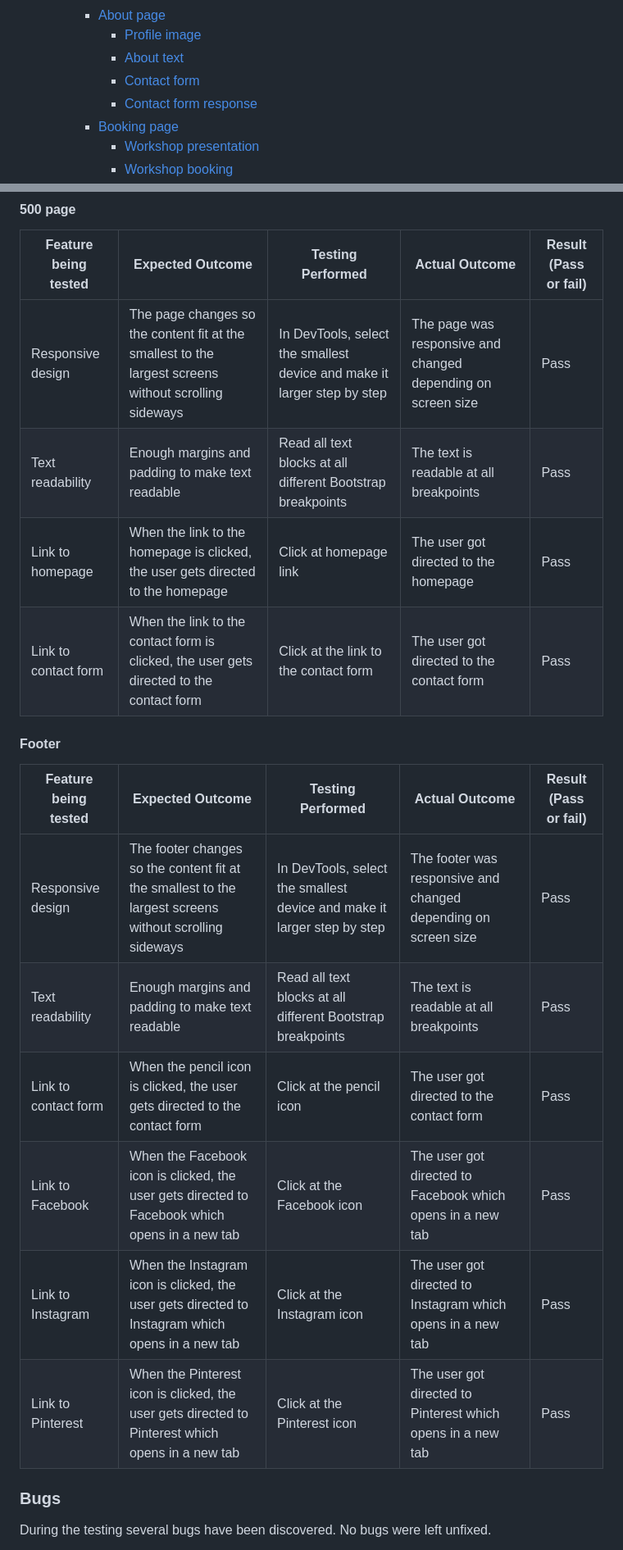
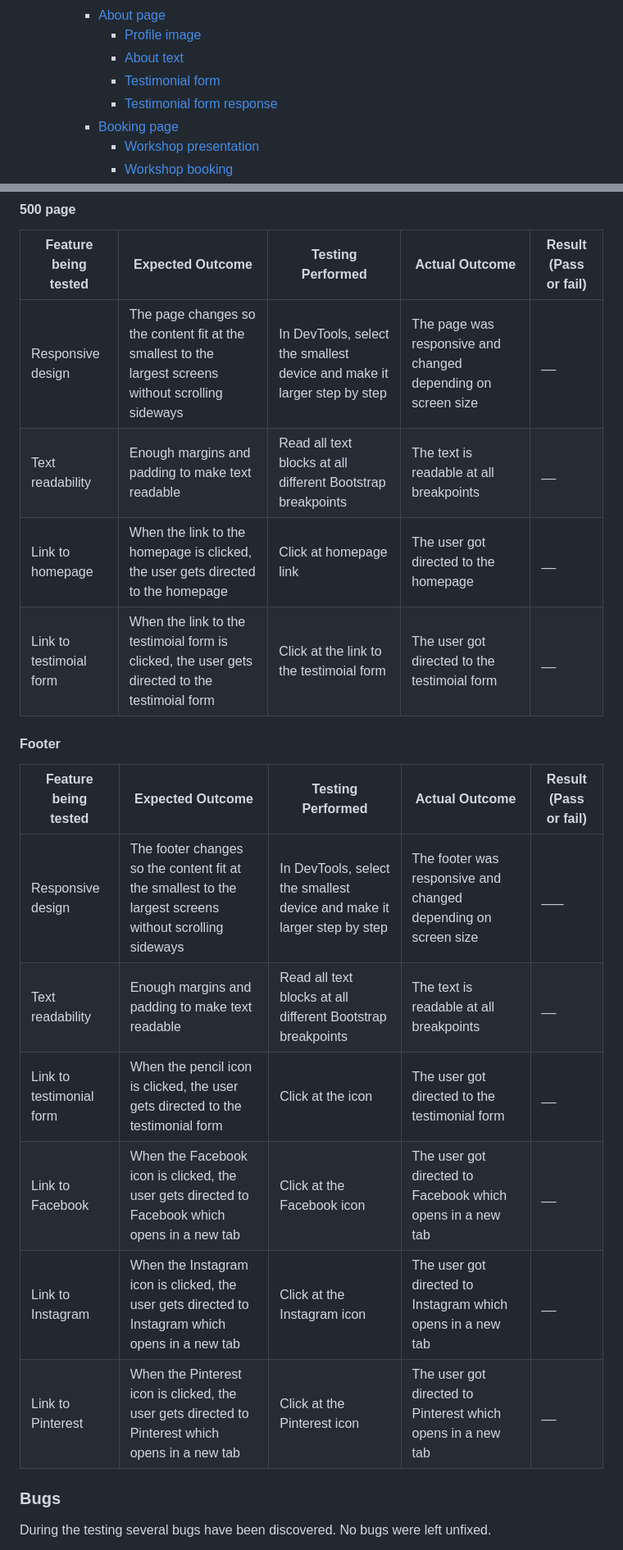
Before and after one commit to l3wk3m/studio-booker, a Markdown page: README.md, 2 parts joined by grey strips. Shown: that part at 82% size. Rendered like a GitHub page.

```diff
--- a/README.md
+++ b/README.md
@@ -50,8 +50,8 @@ The project is to build a website where you as a user can book a space in a loca
     - [About page](#about-page-1)
       - [Profile image](#profile-image)
       - [About text](#about-text)
-      - [Contact form](#contact-form)
-      - [Contact form response](#contact-form-response)
+      - [Testimonial form](#testimonial-form)
+      - [Testimonial form response](#testimonial-form-response)
     - [Booking page](#booking-page-1)
       - [Workshop presentation](#workshop-presentation)
       - [Workshop booking](#workshop-booking)
@@ -895,21 +889,21 @@ Every page at the website has been manually tested. It is done in Google Chrome
 
 | Feature being tested | Expected Outcome | Testing Performed | Actual Outcome | Result (Pass or fail) |
 | -------------------- | ---------------- | ----------------- | -------------- | --------------------- |
-| Responsive design | The page changes so the content fit at the smallest to the largest screens without scrolling sideways | In DevTools, select the smallest device and make it larger step by step | The page was responsive and changed depending on screen size | Pass |
-| Text readability | Enough margins and padding to make text readable | Read all text blocks at all different Bootstrap breakpoints | The text is readable at all breakpoints | Pass |
-| Link to homepage | When the link to the homepage is clicked, the user gets directed to the homepage | Click at homepage link | The user got directed to the homepage | Pass |
-| Link to contact form | When the link to the contact form is clicked, the user gets directed to the contact form | Click at the link to the contact form | The user got directed to the contact form | Pass |
+| Responsive design | The page changes so the content fit at the smallest to the largest screens without scrolling sideways | In DevTools, select the smallest device and make it larger step by step | The page was responsive and changed depending on screen size | __ |
+| Text readability | Enough margins and padding to make text readable | Read all text blocks at all different Bootstrap breakpoints | The text is readable at all breakpoints | __ |
+| Link to homepage | When the link to the homepage is clicked, the user gets directed to the homepage | Click at homepage link | The user got directed to the homepage | __ |
+| Link to testimoial form | When the link to the testimoial form is clicked, the user gets directed to the testimoial form | Click at the link to the testimoial form | The user got directed to the testimoial form | __ |
 
 #### Footer
 
 | Feature being tested | Expected Outcome | Testing Performed | Actual Outcome | Result (Pass or fail) |
 | -------------------- | ---------------- | ----------------- | -------------- | --------------------- |
-| Responsive design | The footer changes so the content fit at the smallest to the largest screens without scrolling sideways | In DevTools, select the smallest device and make it larger step by step | The footer was responsive and changed depending on screen size | Pass |
-| Text readability | Enough margins and padding to make text readable | Read all text blocks at all different Bootstrap breakpoints | The text is readable at all breakpoints | Pass |
-| Link to contact form | When the pencil icon is clicked, the user gets directed to the contact form | Click at the pencil icon | The user got directed to the contact form | Pass |
-| Link to Facebook | When the Facebook icon is clicked, the user gets directed to Facebook which opens in a new tab | Click at the Facebook icon | The user got directed to Facebook which opens in a new tab | Pass |
-| Link to Instagram | When the Instagram icon is clicked, the user gets directed to Instagram which opens in a new tab | Click at the Instagram icon | The user got directed to Instagram which opens in a new tab | Pass |
-| Link to Pinterest | When the Pinterest icon is clicked, the user gets directed to Pinterest which opens in a new tab | Click at the Pinterest icon | The user got directed to Pinterest which opens in a new tab | Pass |
+| Responsive design | The footer changes so the content fit at the smallest to the largest screens without scrolling sideways | In DevTools, select the smallest device and make it larger step by step | The footer was responsive and changed depending on screen size | ___ |
+| Text readability | Enough margins and padding to make text readable | Read all text blocks at all different Bootstrap breakpoints | The text is readable at all breakpoints | __ |
+| Link to testimonial form | When the pencil icon is clicked, the user gets directed to the testimonial form | Click at the icon | The user got directed to the testimonial form | __ |
+| Link to Facebook | When the Facebook icon is clicked, the user gets directed to Facebook which opens in a new tab | Click at the Facebook icon | The user got directed to Facebook which opens in a new tab | __ |
+| Link to Instagram | When the Instagram icon is clicked, the user gets directed to Instagram which opens in a new tab | Click at the Instagram icon | The user got directed to Instagram which opens in a new tab | __ |
+| Link to Pinterest | When the Pinterest icon is clicked, the user gets directed to Pinterest which opens in a new tab | Click at the Pinterest icon | The user got directed to Pinterest which opens in a new tab | __ |
 
 ### Bugs
 
```
Also changed, not shown: other parts of README.md (+27 -39 lines).
